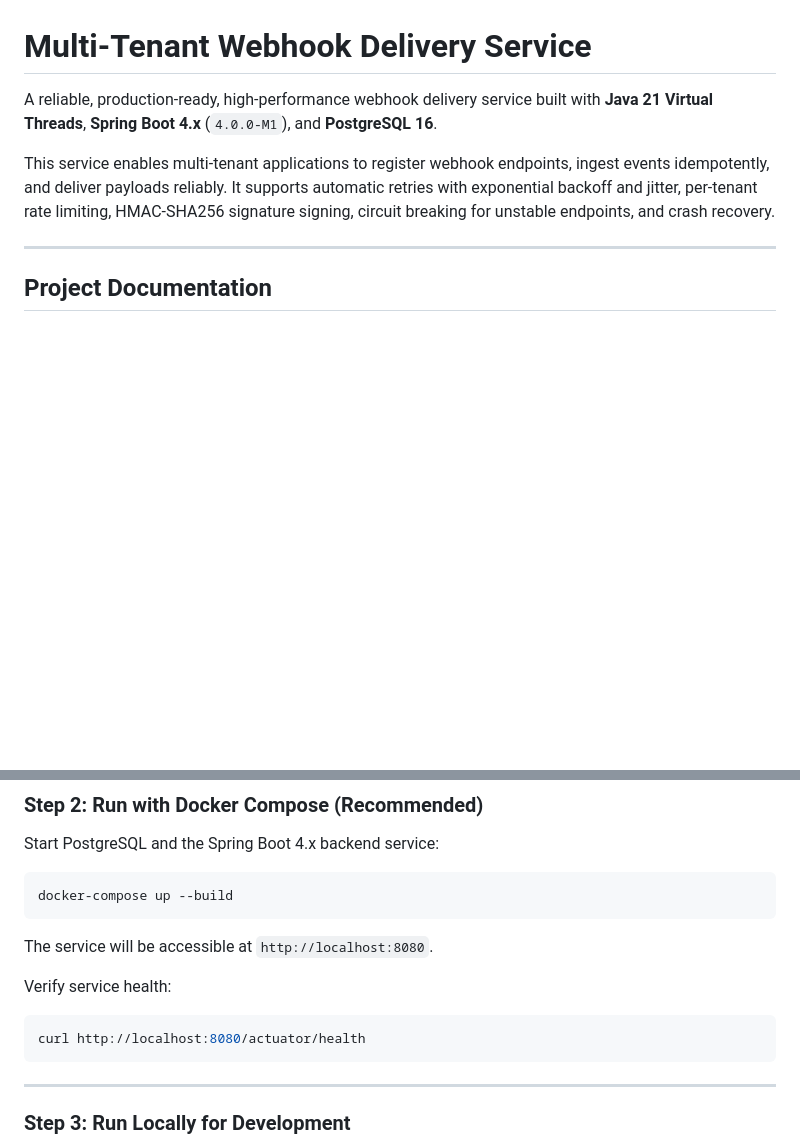
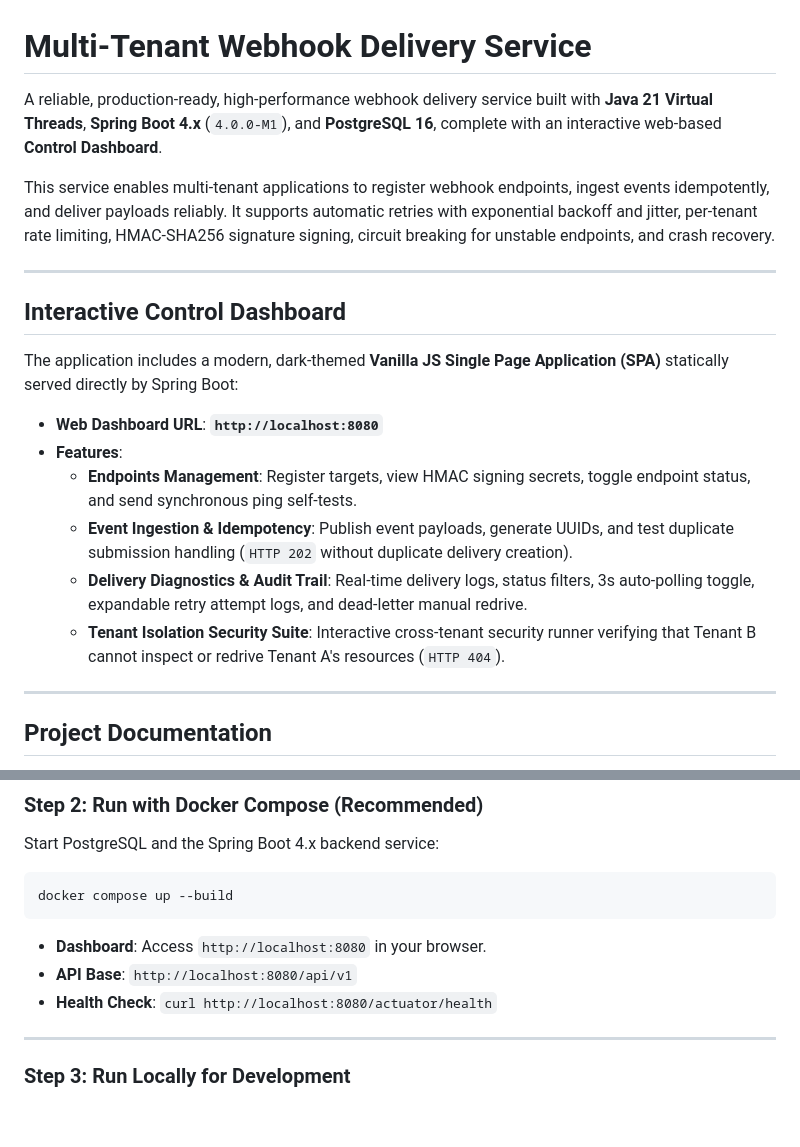
Before and after one commit to RoHobie/webhook-delivery-service-assignment, a Markdown page: README.md, 2 parts joined by grey strips. Rendered like a GitHub page; blank space fills up the shorter version.

Commit message:
docs: update README with control dashboard guide and docker compose instructions

````diff
--- a/README.md
+++ b/README.md
@@ -1,8 +1,21 @@
 # Multi-Tenant Webhook Delivery Service
 
-A reliable, production-ready, high-performance webhook delivery service built with **Java 21 Virtual Threads**, **Spring Boot 4.x** (`4.0.0-M1`), and **PostgreSQL 16**.
+A reliable, production-ready, high-performance webhook delivery service built with **Java 21 Virtual Threads**, **Spring Boot 4.x** (`4.0.0-M1`), and **PostgreSQL 16**, complete with an interactive web-based **Control Dashboard**.
 
 This service enables multi-tenant applications to register webhook endpoints, ingest events idempotently, and deliver payloads reliably. It supports automatic retries with exponential backoff and jitter, per-tenant rate limiting, HMAC-SHA256 signature signing, circuit breaking for unstable endpoints, and crash recovery.
+
+---
+
+## Interactive Control Dashboard
+
+The application includes a modern, dark-themed **Vanilla JS Single Page Application (SPA)** statically served directly by Spring Boot:
+
+- **Web Dashboard URL**: **`http://localhost:8080`**
+- **Features**:
+  - **Endpoints Management**: Register targets, view HMAC signing secrets, toggle endpoint status, and send synchronous ping self-tests.
+  - **Event Ingestion & Idempotency**: Publish event payloads, generate UUIDs, and test duplicate submission handling (`HTTP 202` without duplicate delivery creation).
+  - **Delivery Diagnostics & Audit Trail**: Real-time delivery logs, status filters, 3s auto-polling toggle, expandable retry attempt logs, and dead-letter manual redrive.
+  - **Tenant Isolation Security Suite**: Interactive cross-tenant security runner verifying that Tenant B cannot inspect or redrive Tenant A's resources (`HTTP 404`).
 
 ---
 
@@ -40,15 +53,12 @@ cd webhook-delivery-service-assignment/backend
 Start PostgreSQL and the Spring Boot 4.x backend service:
 
 ```bash
-docker-compose up --build
+docker compose up --build
 ```
 
-The service will be accessible at `http://localhost:8080`.
-
-Verify service health:
-```bash
-curl http://localhost:8080/actuator/health
-```
+- **Dashboard**: Access `http://localhost:8080` in your browser.
+- **API Base**: `http://localhost:8080/api/v1`
+- **Health Check**: `curl http://localhost:8080/actuator/health`
 
 ---
 
````
